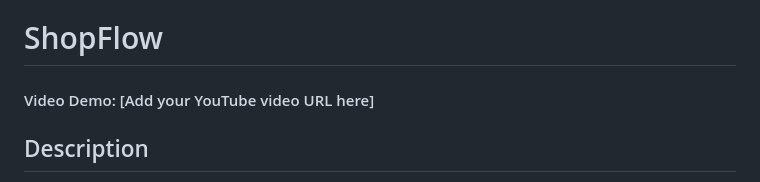
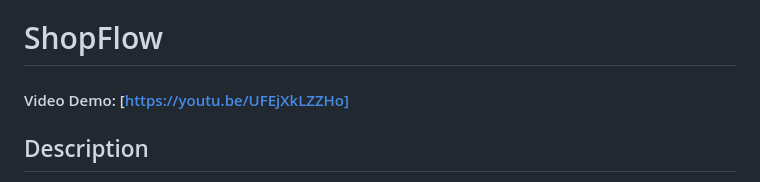
Before and after one commit to M3TOOK/ShopFlow, a Markdown page: README.md, the part around the change. Rendered like a GitHub page.

Commit message:
final project

```diff
--- a/README.md
+++ b/README.md
@@ -1,6 +1,6 @@
 # ShopFlow
 
-#### Video Demo: [Add your YouTube video URL here]
+#### Video Demo: [https://youtu.be/UFEjXkLZZHo]
 
 ## Description
 
```
